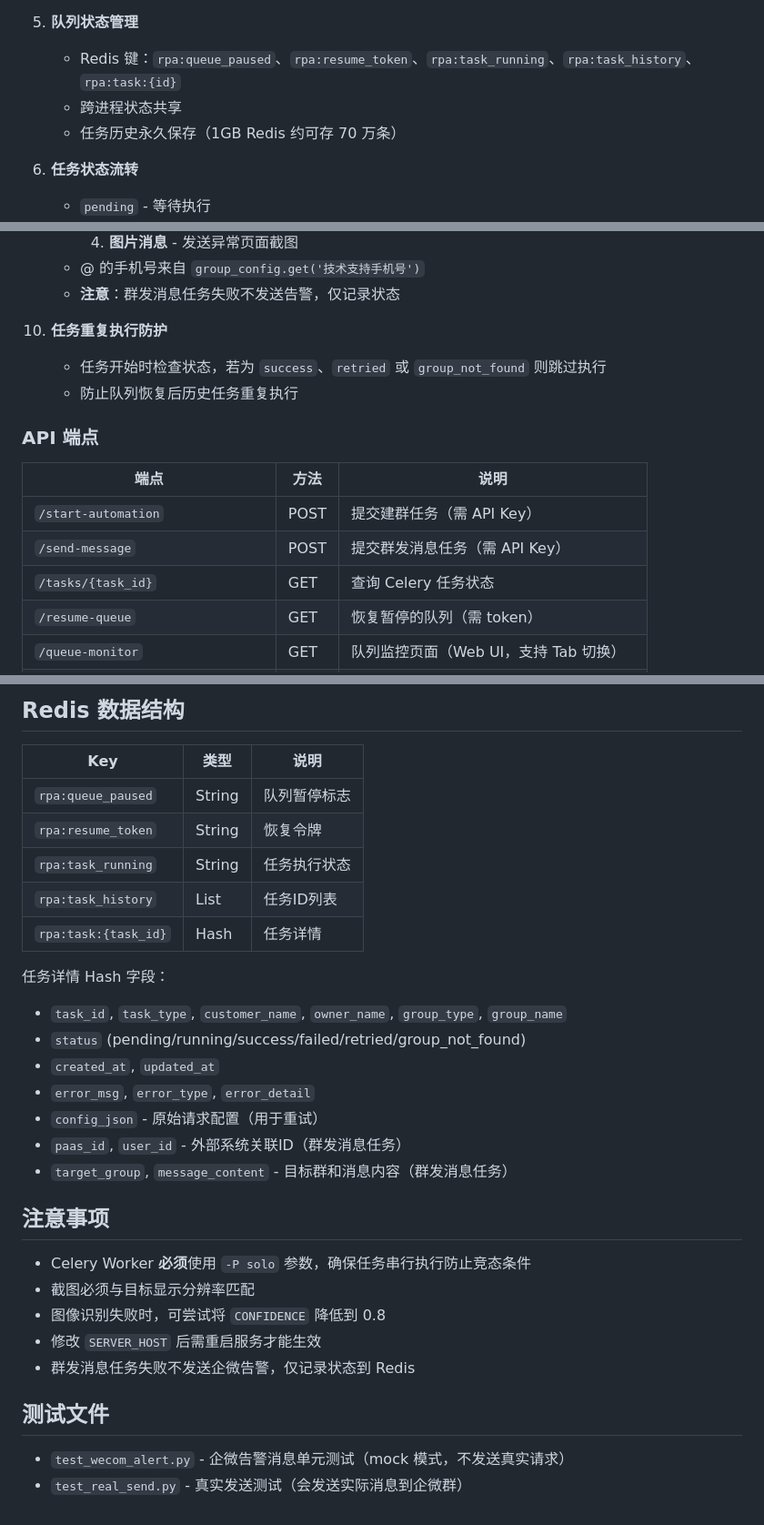
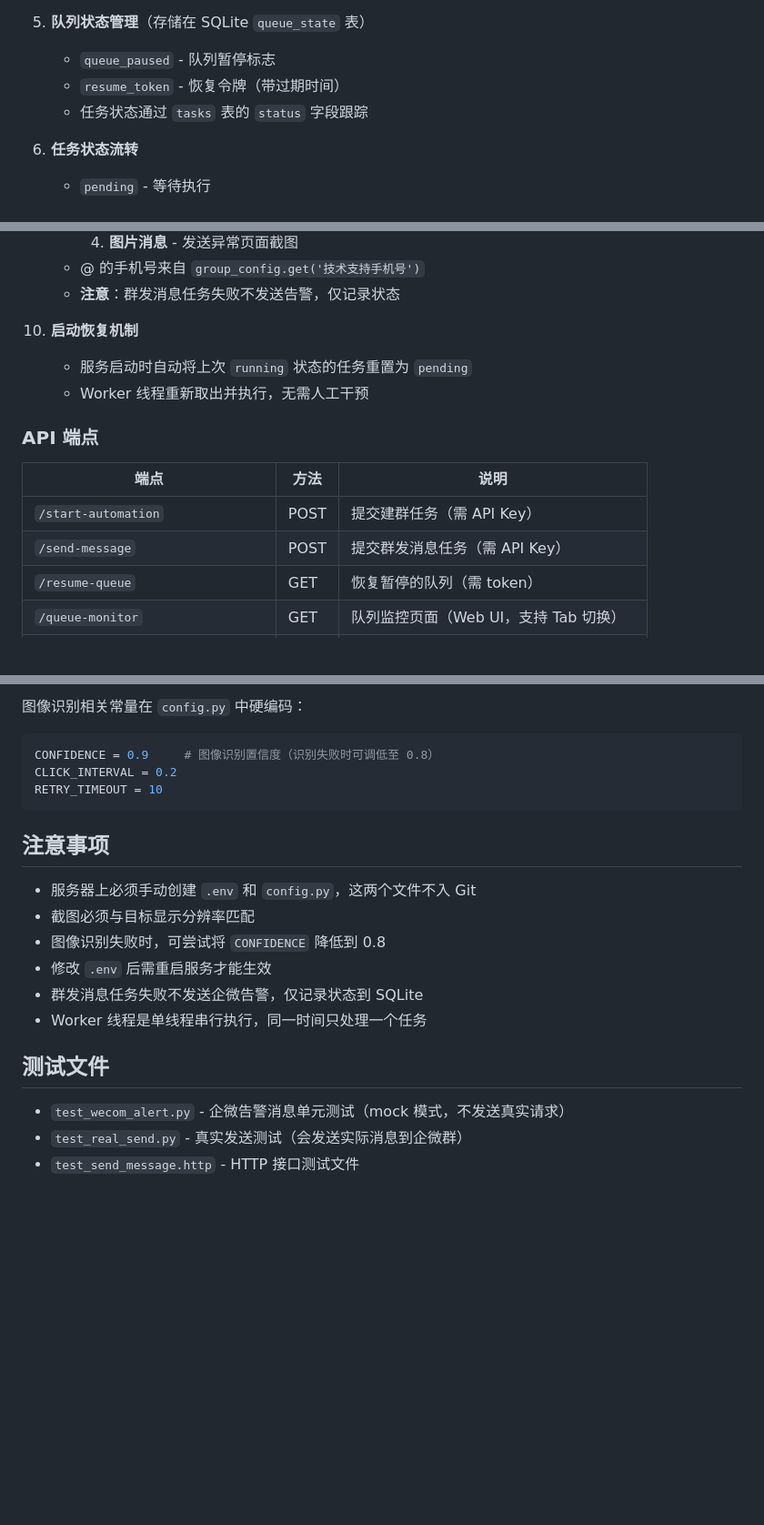
Before and after one commit to HughZhangGeek/RPA_GROUP, a Markdown page: CLAUDE.md, 3 parts joined by grey strips. Shown at 91% size. Drawn GitHub-style; blank space fills up the shorter version.

````diff
--- a/CLAUDE.md
+++ b/CLAUDE.md
@@ -57,9 +77,9 @@ redis-cli DEL celery
    - 恢复链接使用 `SERVER_HOST` 配置，确保外部可访问
 
-5. **队列状态管理**
-   - Redis 键：`rpa:queue_paused`、`rpa:resume_token`、`rpa:task_running`、`rpa:task_history`、`rpa:task:{id}`
-   - 跨进程状态共享
-   - 任务历史永久保存（1GB Redis 约可存 70 万条）
+5. **队列状态管理**（存储在 SQLite `queue_state` 表）
+   - `queue_paused` - 队列暂停标志
+   - `resume_token` - 恢复令牌（带过期时间）
+   - 任务状态通过 `tasks` 表的 `status` 字段跟踪
 
 6. **任务状态流转**
    - `pending` - 等待执行
@@ -88,9 +108,9 @@ redis-cli DEL celery
    - @ 的手机号来自 `group_config.get('技术支持手机号')`
    - **注意**：群发消息任务失败不发送告警，仅记录状态
 
-10. **任务重复执行防护**
-    - 任务开始时检查状态，若为 `success`、`retried` 或 `group_not_found` 则跳过执行
-    - 防止队列恢复后历史任务重复执行
+10. **启动恢复机制**
+    - 服务启动时自动将上次 `running` 状态的任务重置为 `pending`
+    - Worker 线程重新取出并执行，无需人工干预
 
 ### API 端点
 
@@ -98,7 +118,6 @@ redis-cli DEL celery
 |------|------|------|
 | `/start-automation` | POST | 提交建群任务（需 API Key） |
 | `/send-message` | POST | 提交群发消息任务（需 API Key） |
-| `/tasks/{task_id}` | GET | 查询 Celery 任务状态 |
 | `/resume-queue` | GET | 恢复暂停的队列（需 token） |
 | `/queue-monitor` | GET | 队列监控页面（Web UI，支持 Tab 切换） |
 | `/api/queue/stats` | GET | 获取队列统计信息（支持 task_type 参数） |
@@ -158,33 +198,23 @@ TASK_DETAIL_EXPIRE = 0         # 0 表示永不过期
 ```
 
-## Redis 数据结构
-
-| Key | 类型 | 说明 |
-|-----|------|------|
-| `rpa:queue_paused` | String | 队列暂停标志 |
-| `rpa:resume_token` | String | 恢复令牌 |
-| `rpa:task_running` | String | 任务执行状态 |
-| `rpa:task_history` | List | 任务ID列表 |
-| `rpa:task:{task_id}` | Hash | 任务详情 |
-
-任务详情 Hash 字段：
-- `task_id`, `task_type`, `customer_name`, `owner_name`, `group_type`, `group_name`
-- `status` (pending/running/success/failed/retried/group_not_found)
-- `created_at`, `updated_at`
-- `error_msg`, `error_type`, `error_detail`
-- `config_json` - 原始请求配置（用于重试）
-- `paas_id`, `user_id` - 外部系统关联ID（群发消息任务）
-- `target_group`, `message_content` - 目标群和消息内容（群发消息任务）
+图像识别相关常量在 `config.py` 中硬编码：
+```python
+CONFIDENCE = 0.9     # 图像识别置信度（识别失败时可调低至 0.8）
+CLICK_INTERVAL = 0.2
+RETRY_TIMEOUT = 10
+```
 
 ## 注意事项
 
-- Celery Worker **必须**使用 `-P solo` 参数，确保任务串行执行防止竞态条件
+- 服务器上必须手动创建 `.env` 和 `config.py`，这两个文件不入 Git
 - 截图必须与目标显示分辨率匹配
 - 图像识别失败时，可尝试将 `CONFIDENCE` 降低到 0.8
-- 修改 `SERVER_HOST` 后需重启服务才能生效
-- 群发消息任务失败不发送企微告警，仅记录状态到 Redis
+- 修改 `.env` 后需重启服务才能生效
+- 群发消息任务失败不发送企微告警，仅记录状态到 SQLite
+- Worker 线程是单线程串行执行，同一时间只处理一个任务
 
 ## 测试文件
 
 - `test_wecom_alert.py` - 企微告警消息单元测试（mock 模式，不发送真实请求）
 - `test_real_send.py` - 真实发送测试（会发送实际消息到企微群）
+- `test_send_message.http` - HTTP 接口测试文件
````
Also changed, not shown: other parts of CLAUDE.md (+86 -45 lines).
